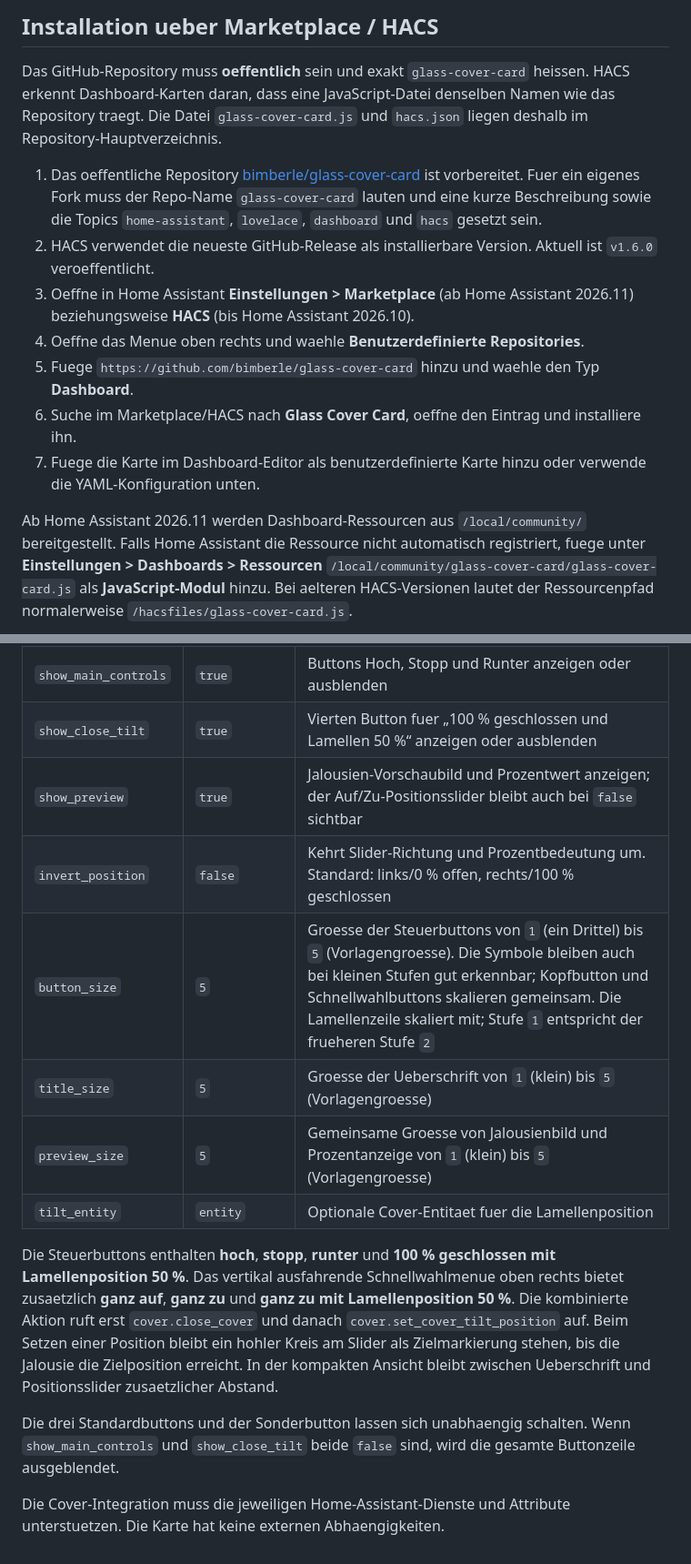
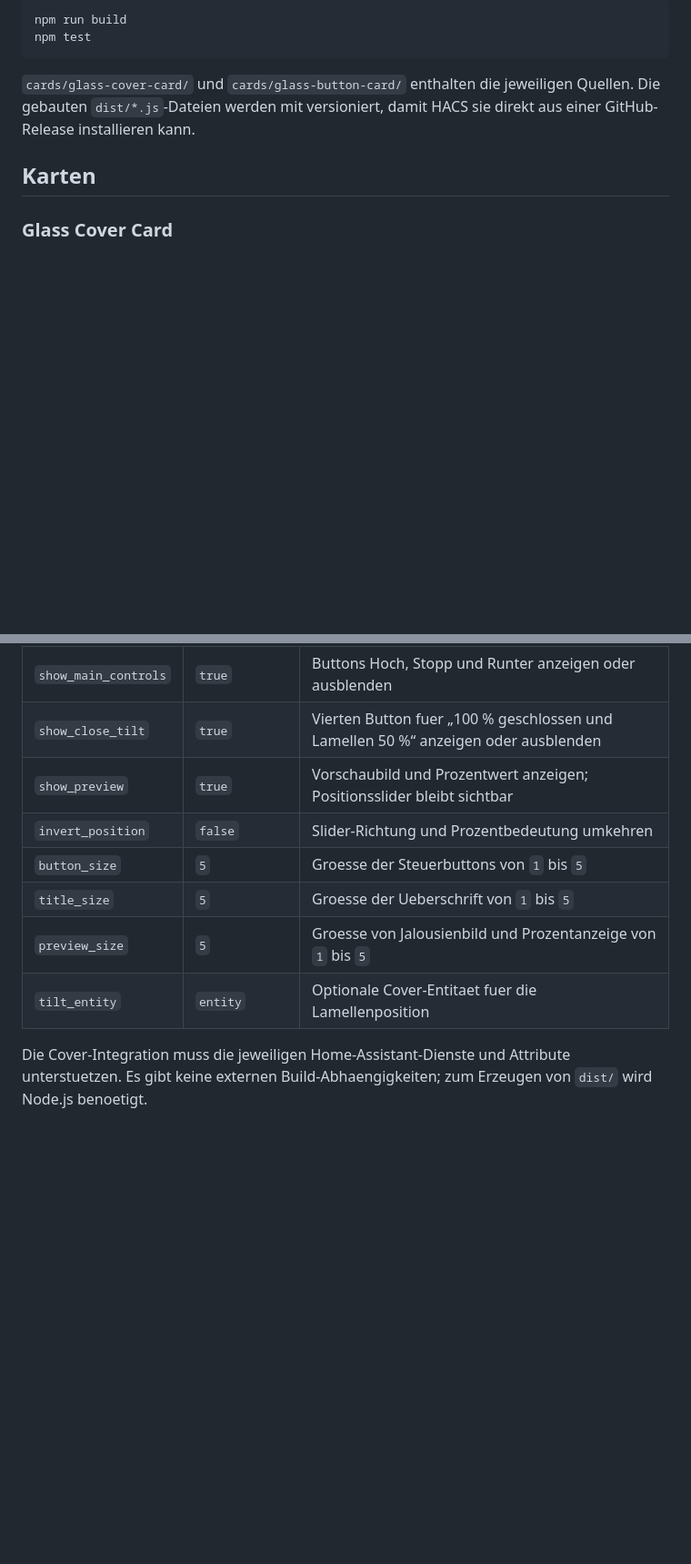
Before and after one commit to bimberle/glass-cover-card, a Markdown page: README.md, 2 parts joined by grey strips. Shown at 91% size. Drawn GitHub-style; blank space fills up the shorter version.

````diff
--- a/README.md
+++ b/README.md
@@ -6,15 +6,12 @@ Eine responsive Home-Assistant-Lovelace-Karte zur Steuerung einer Jalousie. Sie
 
-## Installation ueber Marketplace / HACS
+```sh
+npm run build
+npm test
+```
 
-Das GitHub-Repository muss **oeffentlich** sein und exakt `glass-cover-card` heissen. HACS erkennt Dashboard-Karten daran, dass eine JavaScript-Datei denselben Namen wie das Repository traegt. Die Datei `glass-cover-card.js` und `hacs.json` liegen deshalb im Repository-Hauptverzeichnis.
+`cards/glass-cover-card/` und `cards/glass-button-card/` enthalten die jeweiligen Quellen. Die gebauten `dist/*.js`-Dateien werden mit versioniert, damit HACS sie direkt aus einer GitHub-Release installieren kann.
 
-1. Das oeffentliche Repository [bimberle/glass-cover-card](https://github.com/bimberle/glass-cover-card) ist vorbereitet. Fuer ein eigenes Fork muss der Repo-Name `glass-cover-card` lauten und eine kurze Beschreibung sowie die Topics `home-assistant`, `lovelace`, `dashboard` und `hacs` gesetzt sein.
-2. HACS verwendet die neueste GitHub-Release als installierbare Version. Aktuell ist `v1.6.0` veroeffentlicht.
-3. Oeffne in Home Assistant **Einstellungen > Marketplace** (ab Home Assistant 2026.11) beziehungsweise **HACS** (bis Home Assistant 2026.10).
-4. Oeffne das Menue oben rechts und waehle **Benutzerdefinierte Repositories**.
-5. Fuege `https://github.com/bimberle/glass-cover-card` hinzu und waehle den Typ **Dashboard**.
-6. Suche im Marketplace/HACS nach **Glass Cover Card**, oeffne den Eintrag und installiere ihn.
-7. Fuege die Karte im Dashboard-Editor als benutzerdefinierte Karte hinzu oder verwende die YAML-Konfiguration unten.
+## Karten
 
-Ab Home Assistant 2026.11 werden Dashboard-Ressourcen aus `/local/community/` bereitgestellt. Falls Home Assistant die Ressource nicht automatisch registriert, fuege unter **Einstellungen > Dashboards > Ressourcen** `/local/community/glass-cover-card/glass-cover-card.js` als **JavaScript-Modul** hinzu. Bei aelteren HACS-Versionen lautet der Ressourcenpfad normalerweise `/hacsfiles/glass-cover-card.js`.
+### Glass Cover Card
 
@@ -55,15 +111,11 @@ Alternativ kann die Karte im Dashboard-Editor unter **Benutzerdefinierte Karten*
 | `show_tilt` | `true` | Lamellen-Schieberegler anzeigen oder ausblenden |
 | `show_main_controls` | `true` | Buttons Hoch, Stopp und Runter anzeigen oder ausblenden |
 | `show_close_tilt` | `true` | Vierten Button fuer „100 % geschlossen und Lamellen 50 %“ anzeigen oder ausblenden |
-| `show_preview` | `true` | Jalousien-Vorschaubild und Prozentwert anzeigen; der Auf/Zu-Positionsslider bleibt auch bei `false` sichtbar |
-| `invert_position` | `false` | Kehrt Slider-Richtung und Prozentbedeutung um. Standard: links/0 % offen, rechts/100 % geschlossen |
-| `button_size` | `5` | Groesse der Steuerbuttons von `1` (ein Drittel) bis `5` (Vorlagengroesse). Die Symbole bleiben auch bei kleinen Stufen gut erkennbar; Kopfbutton und Schnellwahlbuttons skalieren gemeinsam. Die Lamellenzeile skaliert mit; Stufe `1` entspricht der frueheren Stufe `2` |
-| `title_size` | `5` | Groesse der Ueberschrift von `1` (klein) bis `5` (Vorlagengroesse) |
-| `preview_size` | `5` | Gemeinsame Groesse von Jalousienbild und Prozentanzeige von `1` (klein) bis `5` (Vorlagengroesse) |
+| `show_preview` | `true` | Vorschaubild und Prozentwert anzeigen; Positionsslider bleibt sichtbar |
+| `invert_position` | `false` | Slider-Richtung und Prozentbedeutung umkehren |
+| `button_size` | `5` | Groesse der Steuerbuttons von `1` bis `5` |
+| `title_size` | `5` | Groesse der Ueberschrift von `1` bis `5` |
+| `preview_size` | `5` | Groesse von Jalousienbild und Prozentanzeige von `1` bis `5` |
 | `tilt_entity` | `entity` | Optionale Cover-Entitaet fuer die Lamellenposition |
 
-Die Steuerbuttons enthalten **hoch**, **stopp**, **runter** und **100 % geschlossen mit Lamellenposition 50 %**. Das vertikal ausfahrende Schnellwahlmenue oben rechts bietet zusaetzlich **ganz auf**, **ganz zu** und **ganz zu mit Lamellenposition 50 %**. Die kombinierte Aktion ruft erst `cover.close_cover` und danach `cover.set_cover_tilt_position` auf. Beim Setzen einer Position bleibt ein hohler Kreis am Slider als Zielmarkierung stehen, bis die Jalousie die Zielposition erreicht. In der kompakten Ansicht bleibt zwischen Ueberschrift und Positionsslider zusaetzlicher Abstand.
-
-Die drei Standardbuttons und der Sonderbutton lassen sich unabhaengig schalten. Wenn `show_main_controls` und `show_close_tilt` beide `false` sind, wird die gesamte Buttonzeile ausgeblendet.
-
-Die Cover-Integration muss die jeweiligen Home-Assistant-Dienste und Attribute unterstuetzen. Die Karte hat keine externen Abhaengigkeiten.
+Die Cover-Integration muss die jeweiligen Home-Assistant-Dienste und Attribute unterstuetzen. Es gibt keine externen Build-Abhaengigkeiten; zum Erzeugen von `dist/` wird Node.js benoetigt.
````
Also changed, not shown: other parts of README.md (+70 -11 lines), PLAN.md (+5 -0 lines), glass-button-card-preview.jpg (added), 9 other files.
